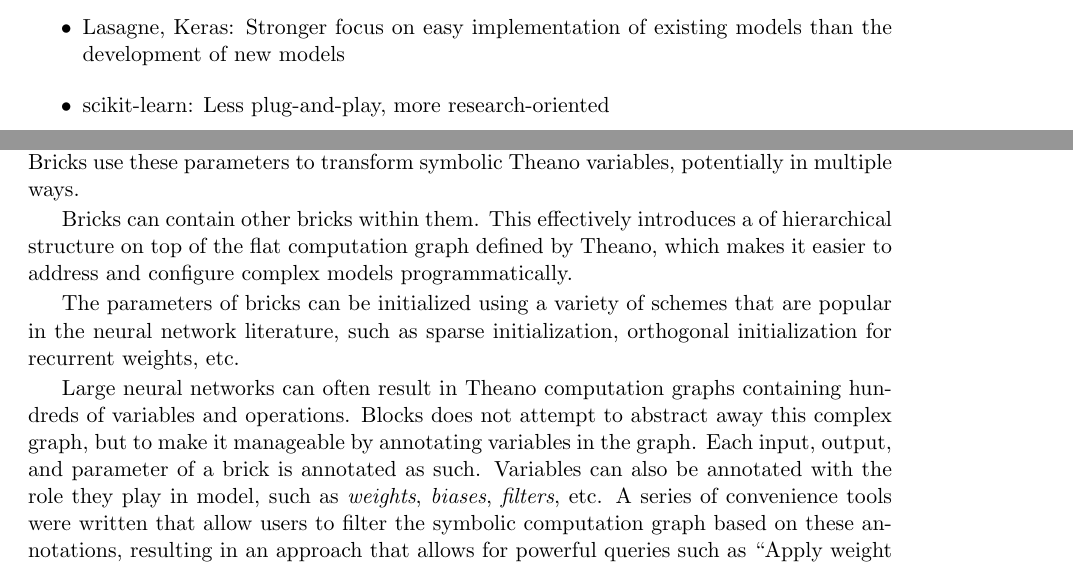
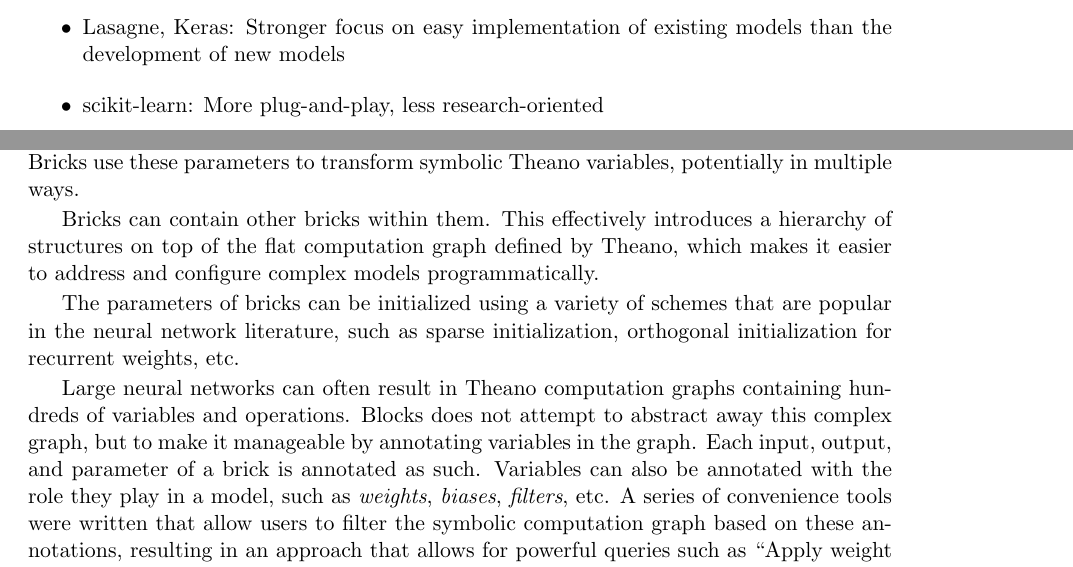
Before and after one commit to bartvm/blocks-paper, a LaTeX paper (vanmerrienboer14a.tex): two parts of pages 1 and 2 of 4, joined at a grey line, cut so that both start at the same text. Compiled offline with pdfLaTeX.

Commit message:
Fix typos

```diff
--- a/vanmerrienboer14a.tex
+++ b/vanmerrienboer14a.tex
@@ -80,7 +80,7 @@
     away Theano
   \item Lasagne, Keras: Stronger focus on easy implementation of existing models
     than the development of new models
-  \item scikit-learn: Less plug-and-play, more research-oriented
+  \item scikit-learn: More plug-and-play, less research-oriented
 \end{itemize}
 
 \section{Blocks}
@@ -98,8 +98,8 @@
 filters of a convolutional layer. Bricks use these parameters to transform
 symbolic Theano variables, potentially in multiple ways. % Example: Softmax cost vs. output
 
-Bricks can contain other bricks within them. This effectively introduces a of
-hierarchical structure on top of the flat computation graph defined by Theano,
+Bricks can contain other bricks within them. This effectively introduces a
+hierarchy of structures on top of the flat computation graph defined by Theano,
 which makes it easier to address and configure complex models programmatically.
 
 The parameters of bricks can be initialized using a variety of schemes that are
@@ -110,7 +110,7 @@
 hundreds of variables and operations. Blocks does not attempt to abstract away
 this complex graph, but to make it manageable by annotating variables in the
 graph. Each input, output, and parameter of a brick is annotated as such.
-Variables can also be annotated with the role they play in model, such as
+Variables can also be annotated with the role they play in a model, such as
 \emph{weights}, \emph{biases}, \emph{filters}, etc. A series of convenience
 tools were written that allow users to filter the symbolic computation graph
 based on these annotations, resulting in an approach that allows for powerful
```
